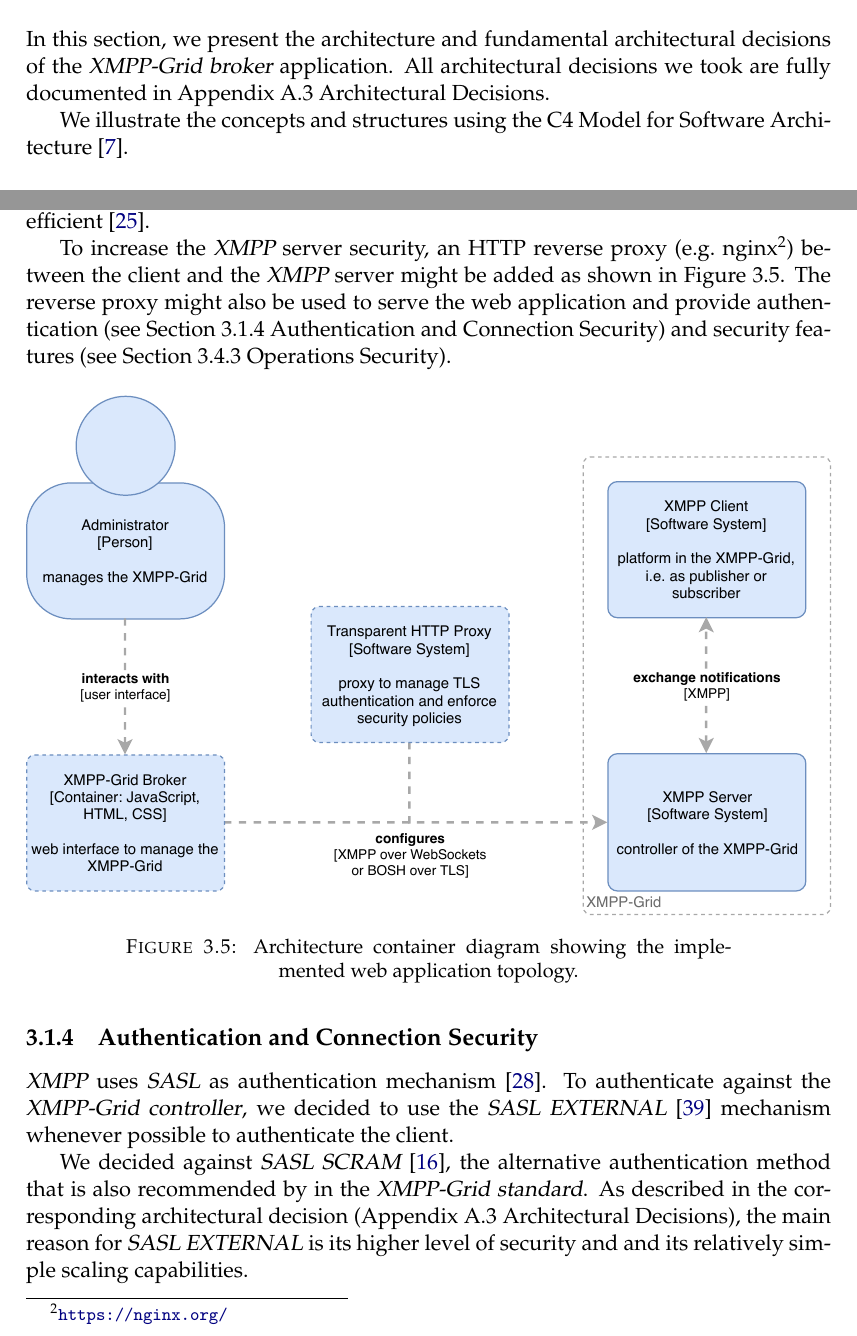
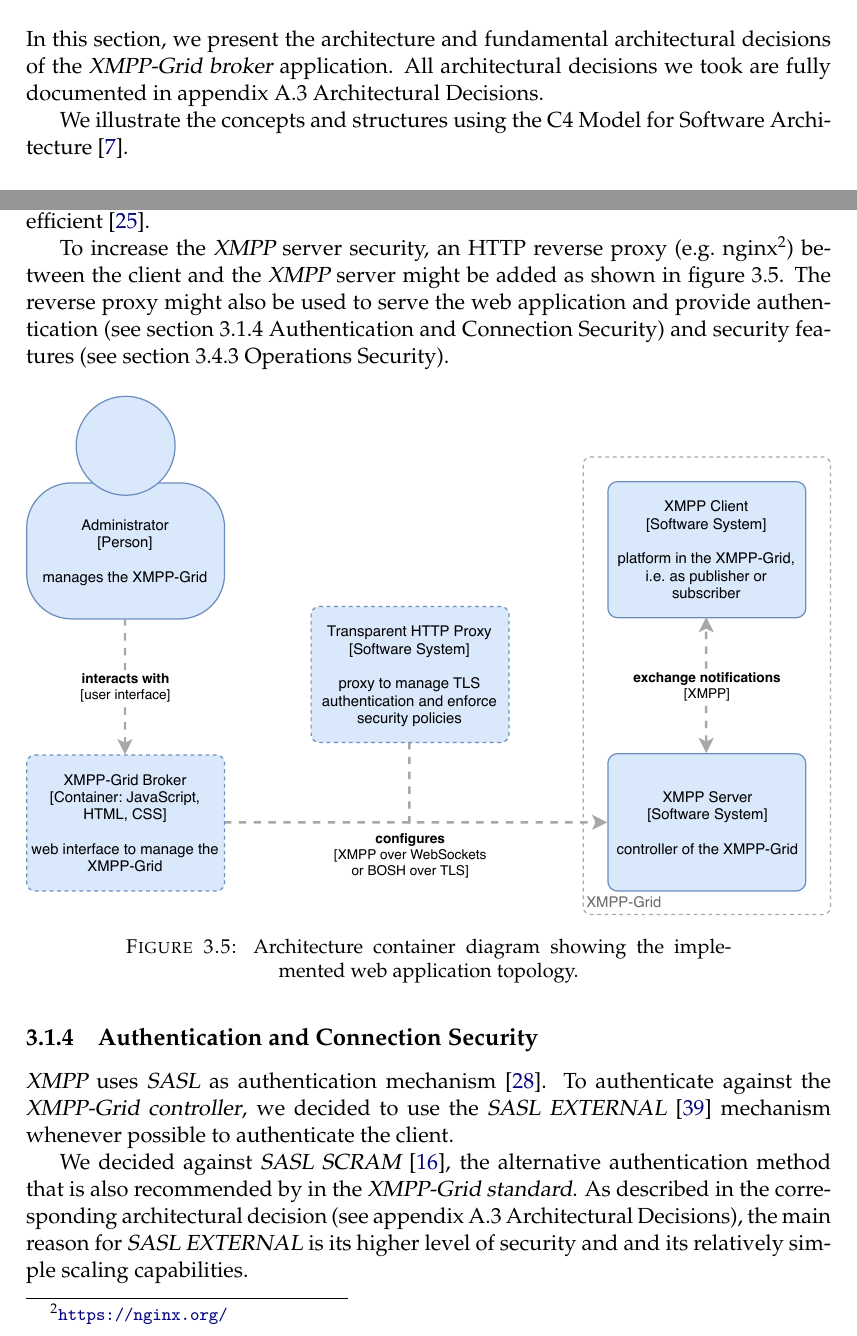
Before and after one commit to xmpp-grid-broker/documents, a LaTeX thesis (documents/final-submission-document/final-submission-document.tex, which reads documents/final-submission-document/chapters/3_concept.tex): two parts of pages 17 and 20 of 68, joined at a grey line, cut so that both start at the same text. Compiled offline with pdfLaTeX.

Commit message:
Fix section and appendix capitalisation

```diff
--- a/documents/final-submission-document/chapters/3_concept.tex
+++ b/documents/final-submission-document/chapters/3_concept.tex
@@ -5,7 +5,7 @@
 \section{Architecture}\label{sec:architecture}
 
 In this section, we present the architecture and fundamental architectural decisions of the \gls{xmpp-grid-broker} application.
-All architectural decisions we took are fully documented in Appendix~\fullref{sec:architectural-decisions}.
+All architectural decisions we took are fully documented in appendix~\fullref{sec:architectural-decisions}.
 
 We illustrate the concepts and structures using the C4 Model for Software Architecture~\cite{c4-model}.
 
@@ -91,8 +91,8 @@ As described in the according architectural decision (see appendix~\fullref{sec:
 This topology simplifies the implementation and deployment of the application in comparison to a web API proxy.
 WebSockets offer stateful TCP-sockets to exchange data with \gls{xmpp} servers in contrast to \gls{bosh}, which uses HTTP long polling to emulate bidirectional streams and is, therefore, less efficient~\cite{xep-0124}.
 
-To increase the \gls{xmpp} server security, an HTTP reverse proxy (e.g.\ nginx\footnote{\url{https://nginx.org/}}) between the client and the \gls{xmpp} server might be added as shown in Figure~\ref{fig:architecturecontainerweb-http-proxy}.
-The reverse proxy might also be used to serve the web application and provide authentication (see Section~\fullref{sec:authentication-and-connection-security}) and security features (see Section~\fullref{sec:ops-security}).
+To increase the \gls{xmpp} server security, an HTTP reverse proxy (e.g.\ nginx\footnote{\url{https://nginx.org/}}) between the client and the \gls{xmpp} server might be added as shown in figure~\ref{fig:architecturecontainerweb-http-proxy}.
+The reverse proxy might also be used to serve the web application and provide authentication (see section~\fullref{sec:authentication-and-connection-security}) and security features (see section~\fullref{sec:ops-security}).
 
 \begin{figure}[H]
     \centering
@@ -108,7 +108,7 @@ The reverse proxy might also be used to serve the web application and provide au
 To authenticate against the \gls{xmpp-grid} \gls{controller}, we decided to use the \gls{sasl-external}~\cite{rfc4422} mechanism whenever possible to authenticate the client.
 
 We decided against \gls{sasl-scram}~\cite{rfc7677}, the alternative authentication method that is also recommended by in the \gls{xmpp-grid-standard}.
-As described in the corresponding architectural decision (Appendix~\fullref{sec:architectural-decisions}), the main reason for \gls{sasl-external} is its higher level of security and and its relatively simple scaling capabilities.
+As described in the corresponding architectural decision (see appendix~\fullref{sec:architectural-decisions}), the main reason for \gls{sasl-external} is its higher level of security and and its relatively simple scaling capabilities.
 
 \gls{sasl-external} implies that the authentication takes place on a lower layer than the actual \gls{xmpp} protocol. In our case, this implies authentication over \gls{tls}, i.e.~X.509 user certificates as specified in RFC6120~\cite{rfc6120}.
 
```
Also changed, not shown: documents/final-submission-document/appendices/comparison-xmpp-server-and-libraries.tex (+1 -1 lines), documents/final-submission-document/chapters/2_analysis.tex (+2 -2 lines), documents/final-submission-document/chapters/3_concept.tex (4 more changed lines).
